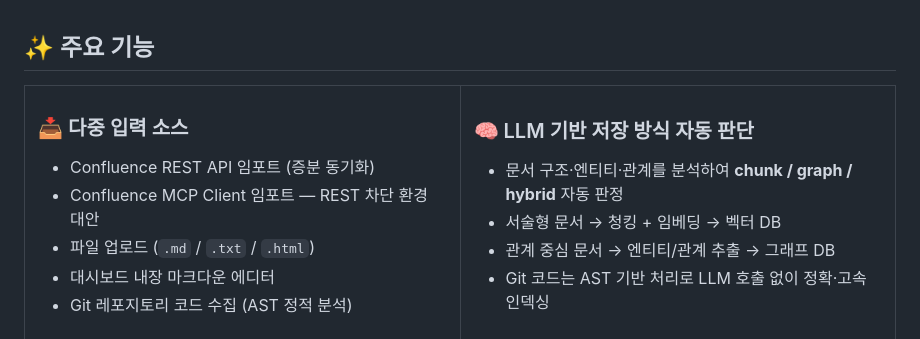
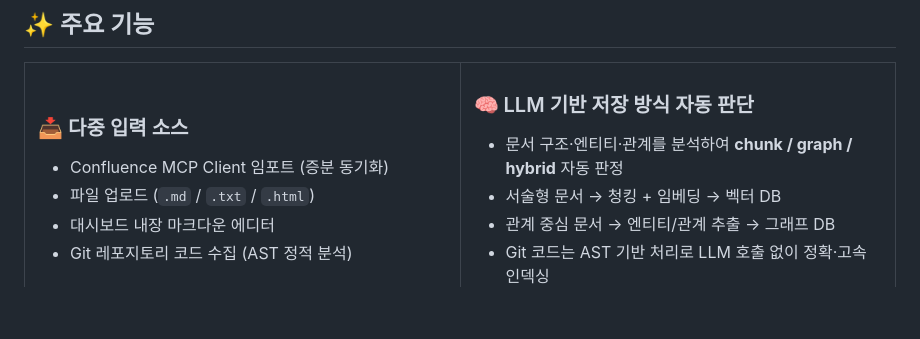
Before and after one commit to MyNameIsTaeYeong/project-context-loop-system, a Markdown page: README.md, the part around one of its changes. Rendered like a GitHub page; blank space fills up the shorter version.

Commit message:
docs: README에서 Confluence REST API 임포트 언급 제거
프로젝트에 존재하지 않는 기능 — Confluence 연동은 MCP Client 방식만 기술.

Co-Authored-By: Claude Fable 5 <noreply@anthropic.com>
Claude-Session: https://claude.ai/code/session_01SH8UEMeZ2SzBGg65USJons

```diff
--- a/README.md
+++ b/README.md
@@ -39,8 +39,7 @@
     <td width="50%" valign="top">
       <h3>📥 다중 입력 소스</h3>
       <ul>
-        <li>Confluence REST API 임포트 (증분 동기화)</li>
-        <li>Confluence MCP Client 임포트 — REST 차단 환경 대안</li>
+        <li>Confluence MCP Client 임포트 (증분 동기화)</li>
         <li>파일 업로드 (<code>.md</code> / <code>.txt</code> / <code>.html</code>)</li>
         <li>대시보드 내장 마크다운 에디터</li>
         <li>Git 레포지토리 코드 수집 (AST 정적 분석)</li>
```
Also changed, not shown: other parts of README.md (+0 -1 lines).
